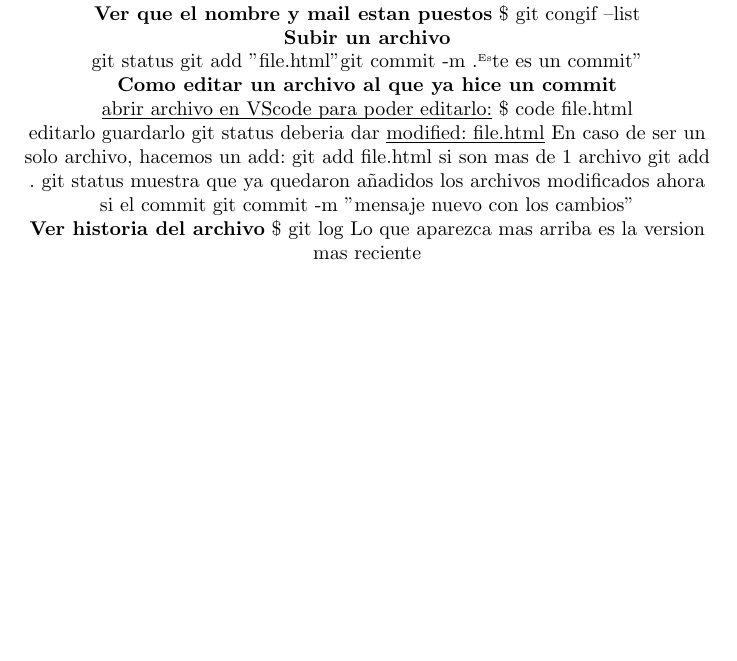
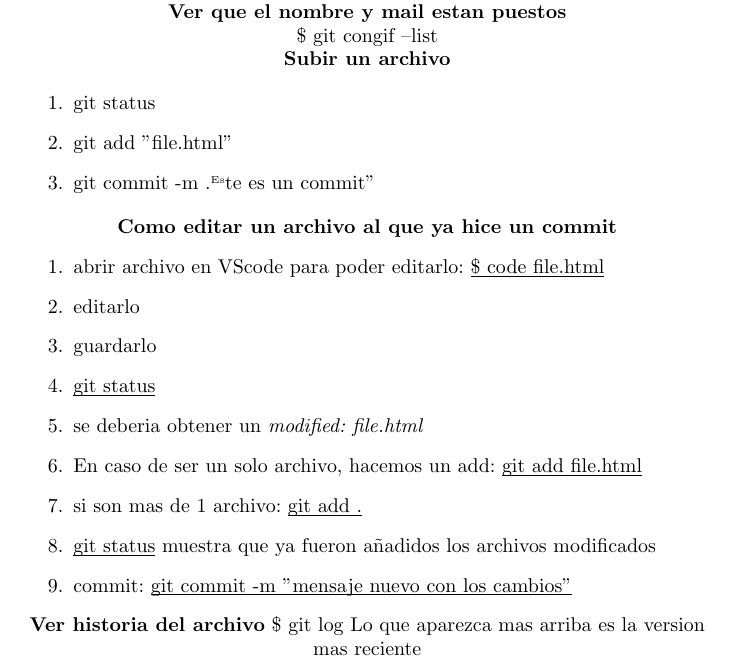
Before and after one commit to Tiranoexe/LaTex, a LaTeX document (Git apuntes/git.tex): part of page 1 of 2 before the commit and part of page 1 of 3 after it, cut so that both start at the same text, the shorter picture padded with empty space. Compiled offline with pdfLaTeX.

Commit message:
Primeras correcciones, proyecto no terminado

```diff
--- a/Git apuntes/git.tex
+++ b/Git apuntes/git.tex
@@ -23,35 +21,34 @@
 	\$ git config --global user.email "azulpablin@gmail.com"
 
-\textbf{Ver que el nombre y mail estan puestos}
+	\textbf{Ver que el nombre y mail estan puestos}\\
 	\$ git congif --list
 
 
-\textbf{Subir un archivo}
+	\textbf{Subir un archivo}\\
+  \begin{enumerate}
+    \item git status
+    \item git add "file.html"
+    % -m es para agregar un mensaje con el commit, una buena practica
+    \item git commit -m "Este es un commit"
 
-git status
-git add "file.html"
-% -m es para agregar un mensaje con el commit, una buena practica
-git commit -m "Este es un commit"
-
+  \end{enumerate}
 
 	\textbf{Como editar un archivo al que ya hice un commit}
+  \begin{enumerate}
+    \item abrir archivo en VScode para poder editarlo:
+	    \underbar{\$ code file.html}
+    \item editarlo
+    \item guardarlo
+    \item \underbar{git status}
+    \item se deberia obtener un \textit{modified: file.html}
+    \item En caso de ser un solo archivo, hacemos un add:
+      \underbar{git add file.html}
+    % "." se llama la carpeta actual
+    \item si son mas de 1 archivo: \underbar{git add .}
+    \item \underbar{git status} muestra que ya fueron añadidos los archivos modificados
+    \item commit: \underbar{git commit -m "mensaje nuevo con los cambios"}
 
-% PONER LOS PASOS EN UNA LISTA
-\underbar{abrir archivo en VScode para poder editarlo:}
-  \$ code file.html
-
-  editarlo
-  guardarlo
-  git status
-  deberia dar \underbar{modified: file.html}
-  En caso de ser un solo archivo, hacemos un add:
-  git add file.html
-  si son mas de 1 archivo
-  % "." se llama la carpeta actual
-  git add .
-  git status muestra que ya quedaron añadidos los archivos modificados
-  ahora si el commit
-  git commit -m "mensaje nuevo con los cambios"
+  \end{enumerate}
 
 	\textbf{Ver historia del archivo}
 	\$ git log
```
Also changed, not shown: Git apuntes/git.tex (8 more changed lines), 7 other files. Lines whose indentation alone changed are shown as unchanged.
